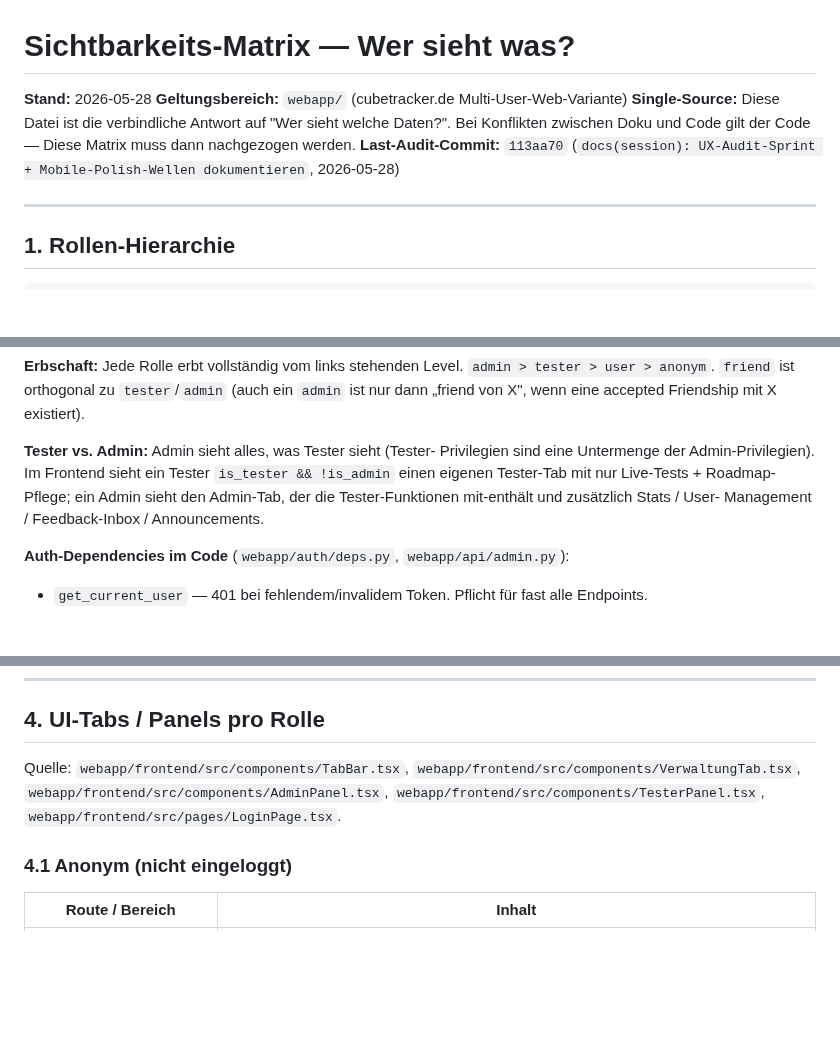
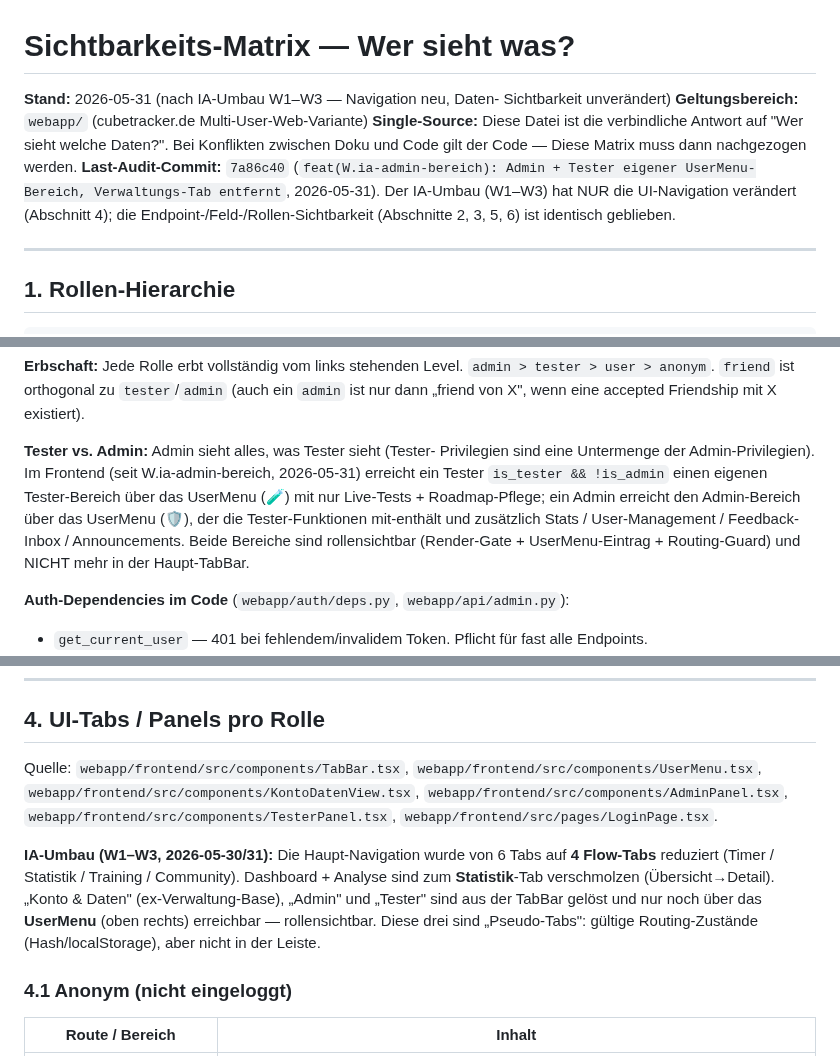
Before and after one commit to fischehaus/cubetracker, a Markdown page: docs/permissions-matrix.md, 3 parts joined by grey strips. Rendered like a GitHub page; blank space fills up the shorter version.

Commit message:
docs(matrix): Sichtbarkeits-Matrix auf IA-Umbau-Navigation (W1-W3) nachgezogen
Abschnitt 1 (Rollen-Hierarchie) + Abschnitt 4 (UI-Tabs/Panels) aktualisiert: Haupt-Nav jetzt 4 Flow-Tabs (Timer/Statistik/Training/Community); Dashboard+Analyse zu Statistik verschmolzen; Konto & Daten, Admin und Tester via UserMenu (Pseudo-Tabs, rollensichtbar) statt Verwaltungs-Tab; Admin-Bereich mit eigener Sub-Navigation.

WICHTIG dokumentiert: der IA-Umbau aenderte NUR die UI-Navigation — die Endpoint-/Feld-/Rollen-Sichtbarkeit (Abschnitte 2,3,5,6) ist identisch. Stand 2026-05-31, Last-Audit-Commit 7a86c40.

Co-Authored-By: Claude Opus 4.8 (1M context) <noreply@anthropic.com>

```diff
--- a/docs/permissions-matrix.md
+++ b/docs/permissions-matrix.md
@@ -1,12 +1,16 @@
 # Sichtbarkeits-Matrix — Wer sieht was?
 
-**Stand:** 2026-05-28
+**Stand:** 2026-05-31 (nach IA-Umbau W1–W3 — Navigation neu, Daten-
+Sichtbarkeit unverändert)
 **Geltungsbereich:** `webapp/` (cubetracker.de Multi-User-Web-Variante)
 **Single-Source:** Diese Datei ist die verbindliche Antwort auf "Wer
 sieht welche Daten?". Bei Konflikten zwischen Doku und Code gilt der
 Code — Diese Matrix muss dann nachgezogen werden.
-**Last-Audit-Commit:** `113aa70` (`docs(session): UX-Audit-Sprint +
-Mobile-Polish-Wellen dokumentieren`, 2026-05-28)
+**Last-Audit-Commit:** `7a86c40` (`feat(W.ia-admin-bereich): Admin +
+Tester eigener UserMenu-Bereich, Verwaltungs-Tab entfernt`, 2026-05-31).
+Der IA-Umbau (W1–W3) hat NUR die UI-Navigation verändert (Abschnitt 4);
+die Endpoint-/Feld-/Rollen-Sichtbarkeit (Abschnitte 2, 3, 5, 6) ist
+identisch geblieben.
 
 ---
 
@@ -31,10 +35,13 @@ eine accepted Friendship mit X existiert).
 
 **Tester vs. Admin:** Admin sieht alles, was Tester sieht (Tester-
 Privilegien sind eine Untermenge der Admin-Privilegien). Im Frontend
-sieht ein Tester `is_tester && !is_admin` einen eigenen Tester-Tab
-mit nur Live-Tests + Roadmap-Pflege; ein Admin sieht den Admin-Tab,
-der die Tester-Funktionen mit-enthält und zusätzlich Stats / User-
-Management / Feedback-Inbox / Announcements.
+(seit W.ia-admin-bereich, 2026-05-31) erreicht ein Tester `is_tester &&
+!is_admin` einen eigenen Tester-Bereich über das UserMenu (🧪) mit nur
+Live-Tests + Roadmap-Pflege; ein Admin erreicht den Admin-Bereich über
+das UserMenu (🛡), der die Tester-Funktionen mit-enthält und zusätzlich
+Stats / User-Management / Feedback-Inbox / Announcements. Beide Bereiche
+sind rollensichtbar (Render-Gate + UserMenu-Eintrag + Routing-Guard) und
+NICHT mehr in der Haupt-TabBar.
 
 **Auth-Dependencies im Code** (`webapp/auth/deps.py`,
 `webapp/api/admin.py`):
@@ -404,10 +411,19 @@ Endpoint-Probing möglich.
 ## 4. UI-Tabs / Panels pro Rolle
 
 Quelle: `webapp/frontend/src/components/TabBar.tsx`,
-`webapp/frontend/src/components/VerwaltungTab.tsx`,
+`webapp/frontend/src/components/UserMenu.tsx`,
+`webapp/frontend/src/components/KontoDatenView.tsx`,
 `webapp/frontend/src/components/AdminPanel.tsx`,
 `webapp/frontend/src/components/TesterPanel.tsx`,
 `webapp/frontend/src/pages/LoginPage.tsx`.
+
+**IA-Umbau (W1–W3, 2026-05-30/31):** Die Haupt-Navigation wurde von 6
+Tabs auf **4 Flow-Tabs** reduziert (Timer / Statistik / Training /
+Community). Dashboard + Analyse sind zum **Statistik**-Tab verschmolzen
+(Übersicht→Detail). „Konto & Daten" (ex-Verwaltung-Base), „Admin" und
+„Tester" sind aus der TabBar gelöst und nur noch über das **UserMenu**
+(oben rechts) erreichbar — rollensichtbar. Diese drei sind „Pseudo-Tabs":
+gültige Routing-Zustände (Hash/localStorage), aber nicht in der Leiste.
 
 ### 4.1 Anonym (nicht eingeloggt)
 
```
Also changed, not shown: other parts of docs/permissions-matrix.md (+10 -8 lines).
